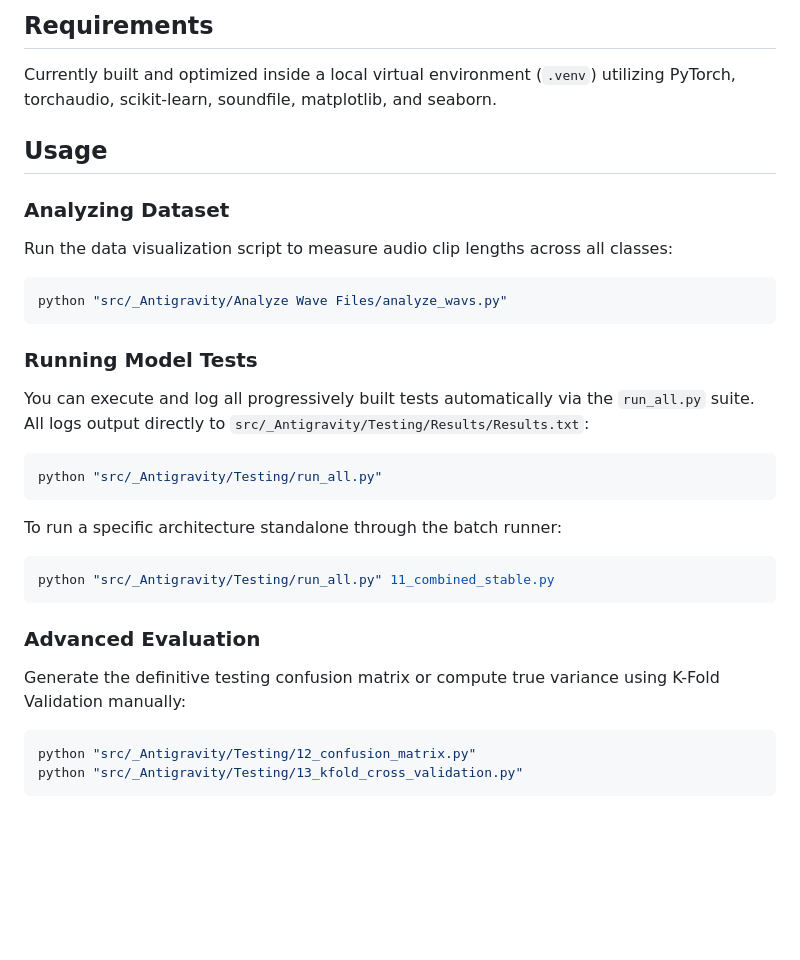
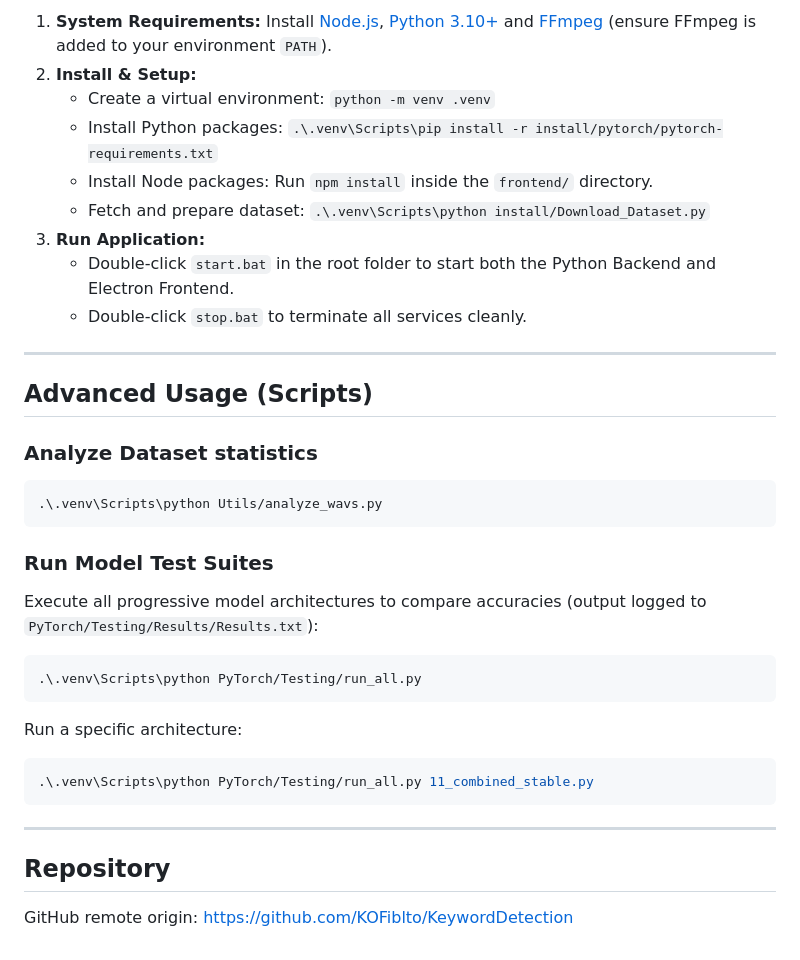
Before and after one commit to KOFiblto/KeywordDetection, a Markdown page: README.md, the part around one of its changes. GitHub-like rendering; blank space fills up the shorter version.

````diff
--- a/README.md
+++ b/README.md
@@ -51,30 +69,35 @@ The core PyTorch model includes the following deep learning optimizations dynami
 
-## Requirements
+1.  **System Requirements:** Install [Node.js](https://nodejs.org/), [Python 3.10+](https://www.python.org/) and [FFmpeg](https://www.ffmpeg.org/) (ensure FFmpeg is added to your environment `PATH`).
+2.  **Install & Setup:**
+    *   Create a virtual environment: `python -m venv .venv`
+    *   Install Python packages: `.\.venv\Scripts\pip install -r install/pytorch/pytorch-requirements.txt`
+    *   Install Node packages: Run `npm install` inside the `frontend/` directory.
+    *   Fetch and prepare dataset: `.\.venv\Scripts\python install/Download_Dataset.py`
+3.  **Run Application:**
+    *   Double-click `start.bat` in the root folder to start both the Python Backend and Electron Frontend.
+    *   Double-click `stop.bat` to terminate all services cleanly.
 
-Currently built and optimized inside a local virtual environment (`.venv`) utilizing PyTorch, torchaudio, scikit-learn, soundfile, matplotlib, and seaborn.
+---
 
-## Usage
+## Advanced Usage (Scripts)
 
-### Analyzing Dataset
-Run the data visualization script to measure audio clip lengths across all classes:
+### Analyze Dataset statistics
 ```bash
-python "src/_Antigravity/Analyze Wave Files/analyze_wavs.py"
+.\.venv\Scripts\python Utils/analyze_wavs.py
 ```
 
-### Running Model Tests
-You can execute and log all progressively built tests automatically via the `run_all.py` suite. All logs output directly to `src/_Antigravity/Testing/Results/Results.txt`:
+### Run Model Test Suites
+Execute all progressive model architectures to compare accuracies (output logged to `PyTorch/Testing/Results/Results.txt`):
 ```bash
-python "src/_Antigravity/Testing/run_all.py"
+.\.venv\Scripts\python PyTorch/Testing/run_all.py
 ```
 
-To run a specific architecture standalone through the batch runner:
+Run a specific architecture:
 ```bash
-python "src/_Antigravity/Testing/run_all.py" 11_combined_stable.py
+.\.venv\Scripts\python PyTorch/Testing/run_all.py 11_combined_stable.py
 ```
 
-### Advanced Evaluation
-Generate the definitive testing confusion matrix or compute true variance using K-Fold Validation manually:
-```bash
-python "src/_Antigravity/Testing/12_confusion_matrix.py"
-python "src/_Antigravity/Testing/13_kfold_cross_validation.py"
-```
+---
+
+## Repository
+GitHub remote origin: [https://github.com/KOFiblto/KeywordDetection](https://github.com/KOFiblto/KeywordDetection)
````
Also changed, not shown: other parts of README.md (+56 -38 lines).
